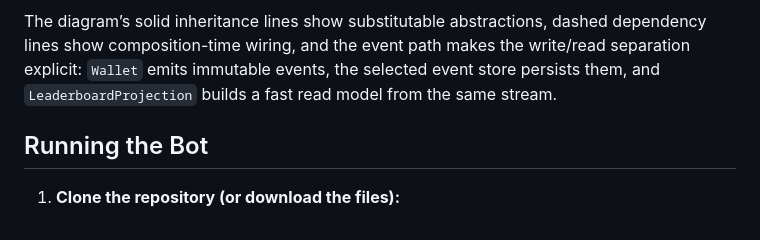
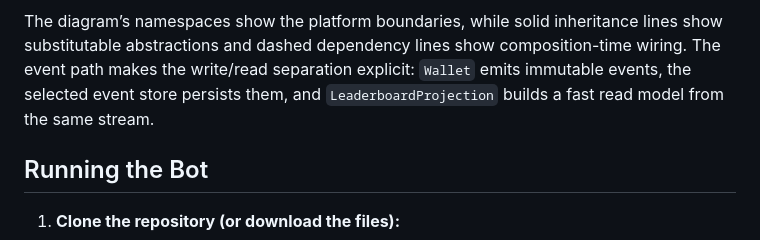
Before and after one commit to TrevorKinsie/boom-bot, a Markdown page: README.md, the part around one of its changes. Rendered like a GitHub page.

````diff
--- a/README.md
+++ b/README.md
@@ -573,10 +505,11 @@ classDiagram
 ```
 
-The diagram’s solid inheritance lines show substitutable abstractions, dashed
-dependency lines show composition-time wiring, and the event path makes the
-write/read separation explicit: `Wallet` emits immutable events, the selected
-event store persists them, and `LeaderboardProjection` builds a fast read
-model from the same stream.
+The diagram’s namespaces show the platform boundaries, while solid inheritance
+lines show substitutable abstractions and dashed dependency lines show
+composition-time wiring. The event path makes the write/read separation
+explicit: `Wallet` emits immutable events, the selected event store persists
+them, and `LeaderboardProjection` builds a fast read model from the same
+stream.
 
 ## Running the Bot
 
````
Also changed, not shown: other parts of README.md (+0 -68 lines).
